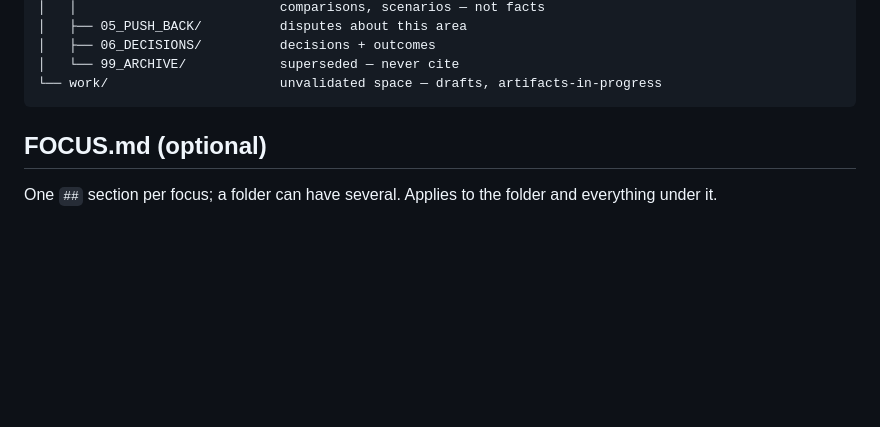
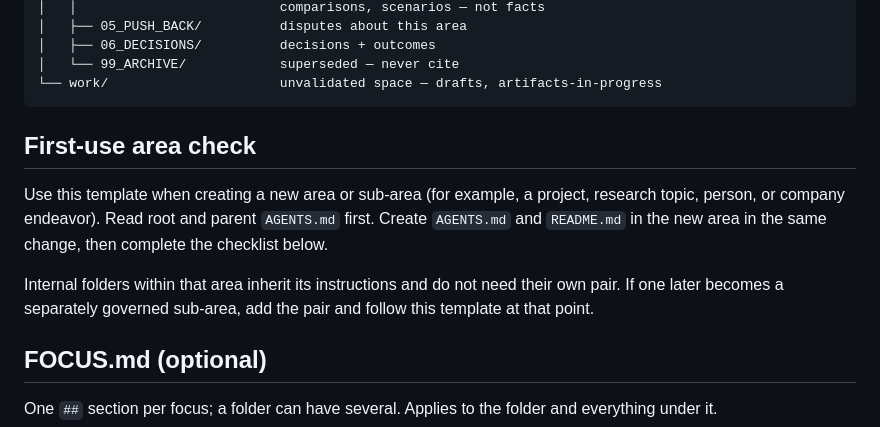
Before and after one commit to vitruvity33/myrepo, a Markdown page: 02_REFERENCES/AREA_TEMPLATE/README.md, the part around the change. Drawn GitHub-style; blank space fills up the shorter version.

````diff
--- a/02_REFERENCES/AREA_TEMPLATE/README.md
+++ b/02_REFERENCES/AREA_TEMPLATE/README.md
@@ -29,6 +29,17 @@ NN_AREA_NAME/                  top level: unused number, any length. Sub-area: n
 │   └── 99_ARCHIVE/            superseded — never cite
 └── work/                      unvalidated space — drafts, artifacts-in-progress
 ```
+
+## First-use area check
+
+Use this template when creating a new area or sub-area (for example, a project,
+research topic, person, or company endeavor). Read root and parent `AGENTS.md`
+first. Create `AGENTS.md` and `README.md` in the new area in the same
+change, then complete the checklist below.
+
+Internal folders within that area inherit its instructions and do not need
+their own pair. If one later becomes a separately governed sub-area, add the
+pair and follow this template at that point.
 
 ## FOCUS.md (optional)
 
````
Also changed, not shown: AGENTS.md (+20 -2 lines).
